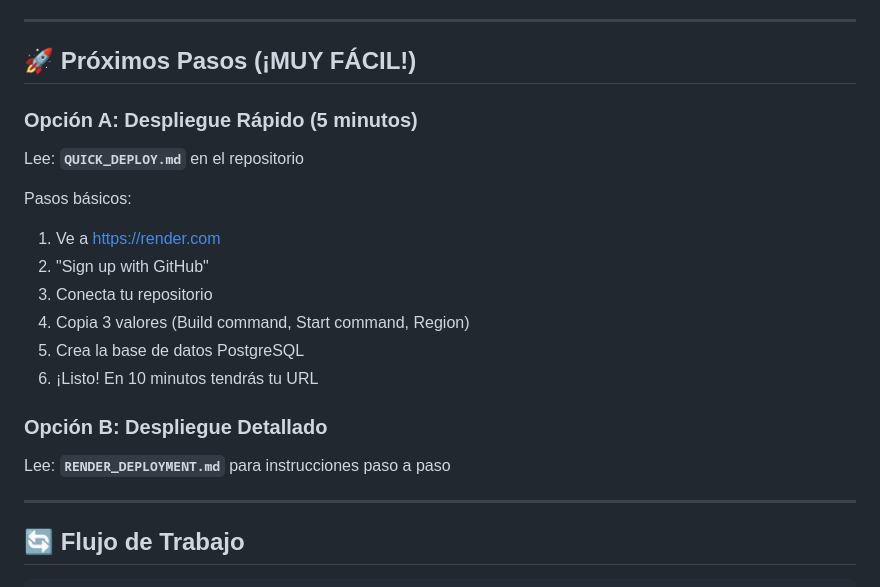
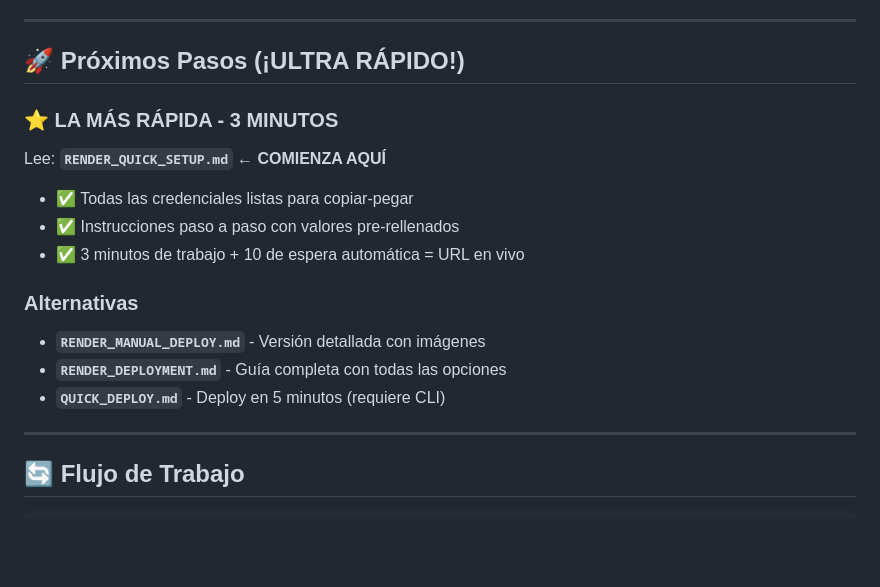
Before and after one commit to FCEB2022/bbs_gestion_escolar, a Markdown page: DEPLOYMENT_COMPLETE.md, the part around the change. GitHub-like rendering; blank space fills up the shorter version.

Commit message:
docs: agregar guía ultra-rápida de despliegue (3 minutos, valores listos)

```diff
--- a/DEPLOYMENT_COMPLETE.md
+++ b/DEPLOYMENT_COMPLETE.md
@@ -10,23 +10,21 @@
 
 ---
 
-## 🚀 Próximos Pasos (¡MUY FÁCIL!)
+## 🚀 Próximos Pasos (¡ULTRA RÁPIDO!)
 
-### Opción A: Despliegue Rápido (5 minutos)
+### ⭐ LA MÁS RÁPIDA - 3 MINUTOS
 
-Lee: **`QUICK_DEPLOY.md`** en el repositorio
+Lee: **`RENDER_QUICK_SETUP.md`** ← **COMIENZA AQUÍ**
 
-Pasos básicos:
-1. Ve a https://render.com
-2. "Sign up with GitHub"
-3. Conecta tu repositorio
-4. Copia 3 valores (Build command, Start command, Region)
-5. Crea la base de datos PostgreSQL
-6. ¡Listo! En 10 minutos tendrás tu URL
+- ✅ Todas las credenciales listas para copiar-pegar
+- ✅ Instrucciones paso a paso con valores pre-rellenados
+- ✅ 3 minutos de trabajo + 10 de espera automática = URL en vivo
 
-### Opción B: Despliegue Detallado
+### Alternativas
 
-Lee: **`RENDER_DEPLOYMENT.md`** para instrucciones paso a paso
+- **`RENDER_MANUAL_DEPLOY.md`** - Versión detallada con imágenes
+- **`RENDER_DEPLOYMENT.md`** - Guía completa con todas las opciones
+- **`QUICK_DEPLOY.md`** - Deploy en 5 minutos (requiere CLI)
 
 ---
 
```
Also changed, not shown: RENDER_QUICK_SETUP.md (added, +192 -0 lines).
